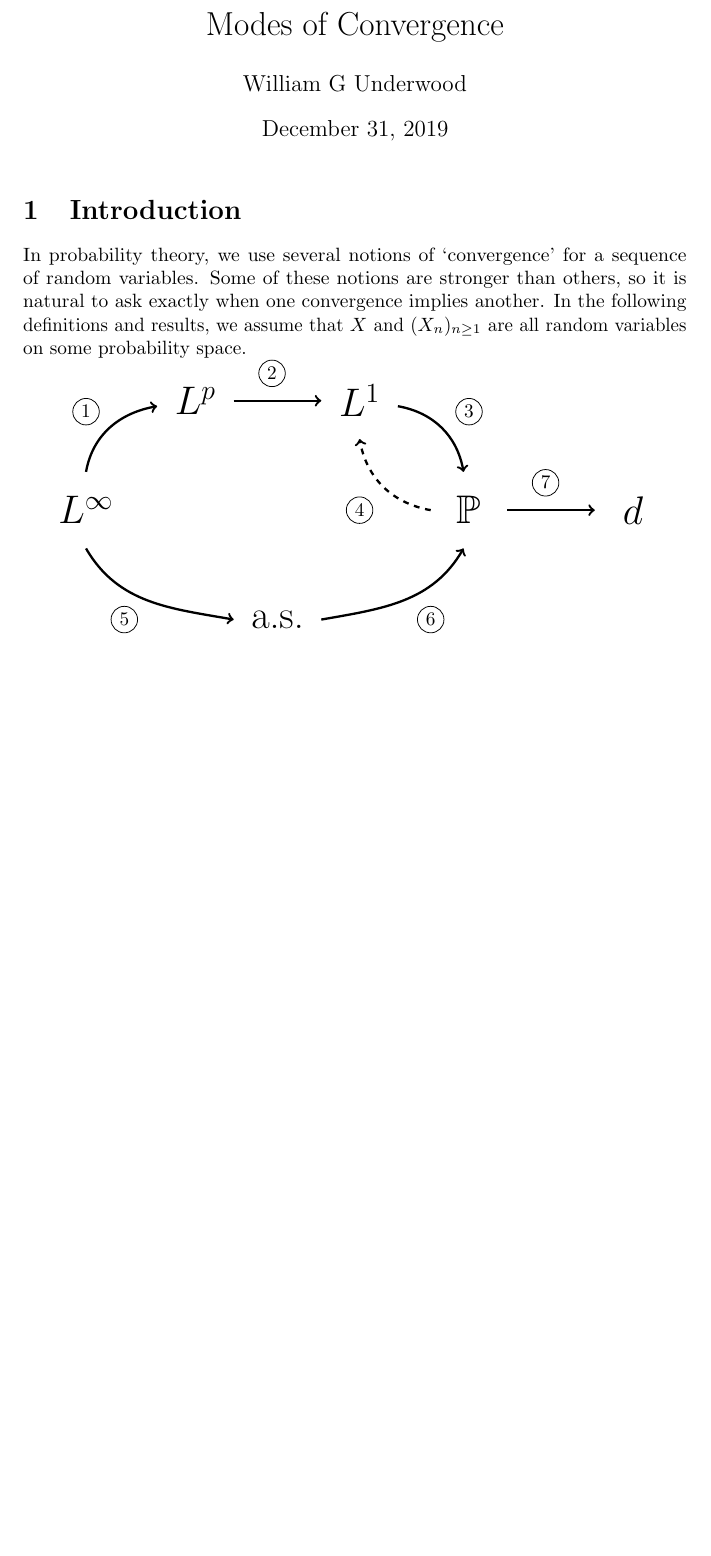
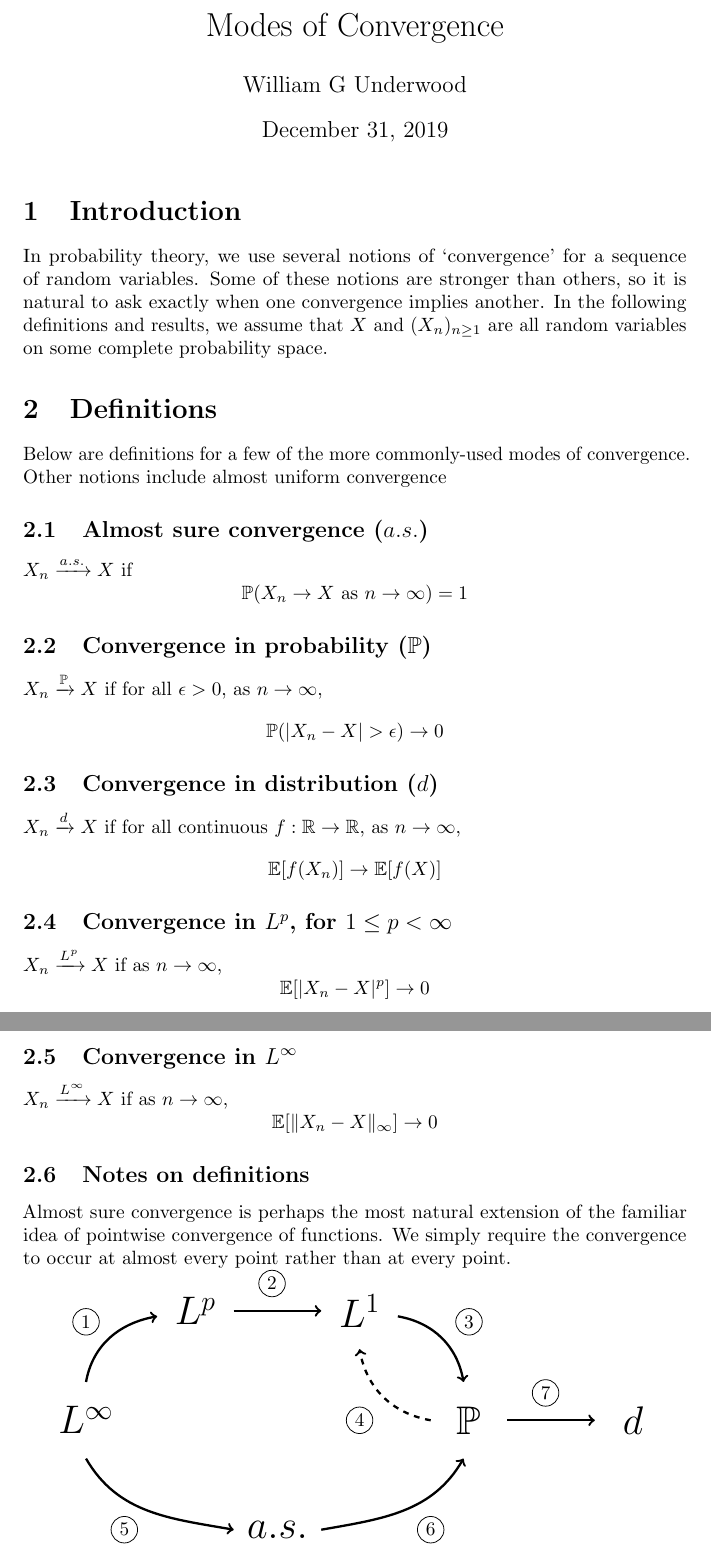
Before and after one commit to WGUNDERWOOD/convergence-modes, a LaTeX document (convergence-modes.tex): part of the page before the commit and two parts of pages 1 and 2 of 2 after it, the two joined at a grey line, cut so that both start at the same text, the shorter picture padded with empty space. Compiled offline with pdfLaTeX.

Commit message:
wrote definitions

```diff
--- a/convergence-modes.tex
+++ b/convergence-modes.tex
@@ -1,5 +1,6 @@
 \documentclass{article}
 \usepackage{amssymb}
+\usepackage{amsmath}
 \usepackage{microtype}
 \usepackage{tikz}
 
@@ -17,11 +18,53 @@ a sequence of random variables.
 Some of these notions are stronger than others, so it is natural to ask
 exactly when one convergence implies another.
 In the following definitions and results, we assume that $X$ and $(X_n)_{n \geq 1}$ are all
-random variables on some probability space.
+random variables on some complete probability space.
 
 
+\section{Definitions}
 
+Below are definitions for a few of the more
+commonly-used modes of convergence.
+Other notions include
+almost uniform convergence
 
+\subsection{Almost sure convergence ($a.s.$)}
+
+$X_n \xrightarrow{a.s.} X$
+if
+$$\mathbb{P}(X_n \to X \text{ as } n \to \infty) = 1$$
+
+\subsection{Convergence in probability ($\mathbb{P}$)}
+
+$X_n \xrightarrow{\mathbb{P}} X$
+if for all $\epsilon > 0$,
+as $n \to \infty$,
+$$\mathbb{P}(|X_n - X| > \epsilon) \to 0$$
+
+\subsection{Convergence in distribution ($d$)}
+
+$X_n \xrightarrow{d} X$
+if for all continuous $f: \mathbb{R} \to \mathbb{R}$,
+as $n \to \infty$,
+$$\mathbb{E}[f(X_n)] \to \mathbb{E}[f(X)]$$
+
+\subsection{Convergence in $L^p$, for $1 \leq p < \infty$}
+
+$X_n \xrightarrow{L^p} X$
+if as $n \to \infty$,
+$$\mathbb{E}[|X_n - X|^p] \to 0$$
+
+\subsection{Convergence in $L^\infty$}
+$X_n \xrightarrow{L^\infty} X$
+if as $n \to \infty$,
+$$\mathbb{E}[\|X_n - X\|_\infty] \to 0$$
+
+\subsection{Notes on definitions}
+
+Almost sure convergence is perhaps the most natural extension of the
+familiar idea of pointwise convergence of functions.
+We simply require the convergence to occur at almost every point rather
+than at every point.
 
 
 
@@ -33,7 +76,7 @@ random variables on some probability space.
   \node at (5,2) {\huge $L^1$};
   \node at (7,0) {\huge $\mathbb{P}$};
   \node at (10,0) {\huge $d$};
-  \node at (3.5,-2) {\huge a.s.};
+  \node at (3.5,-2) {\huge $a.s.$};
 
   % arrows
   \draw [->, very thick] (0,0.7) to [out=80,in=190] (1.3,1.9);
```
